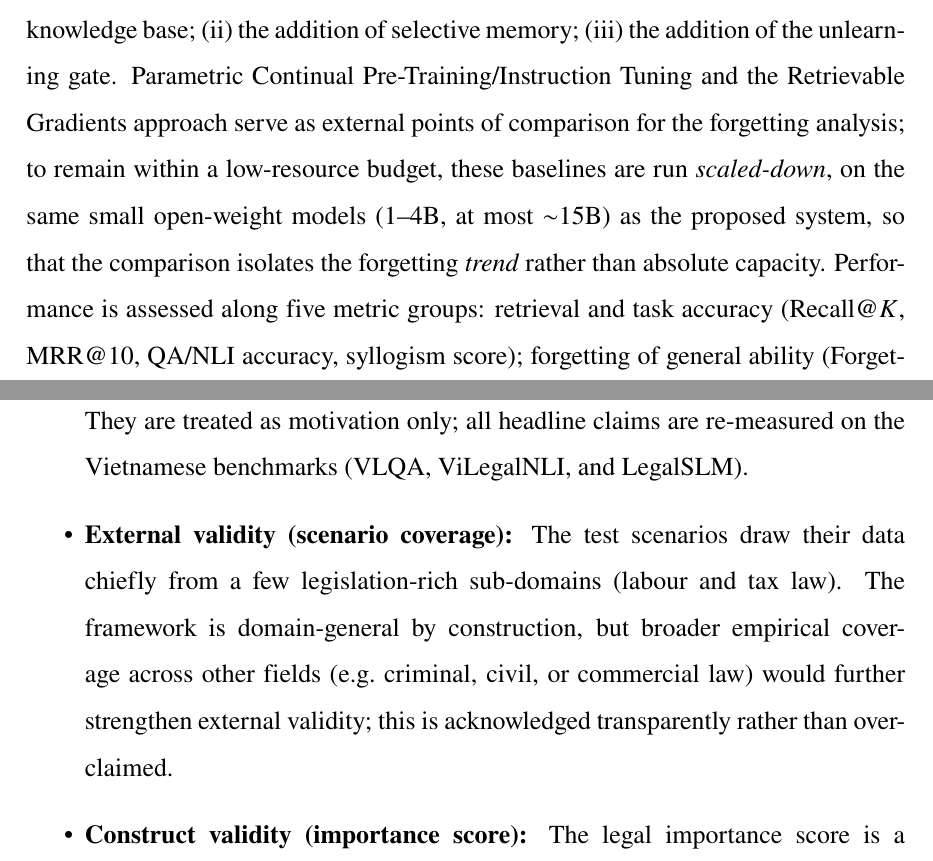
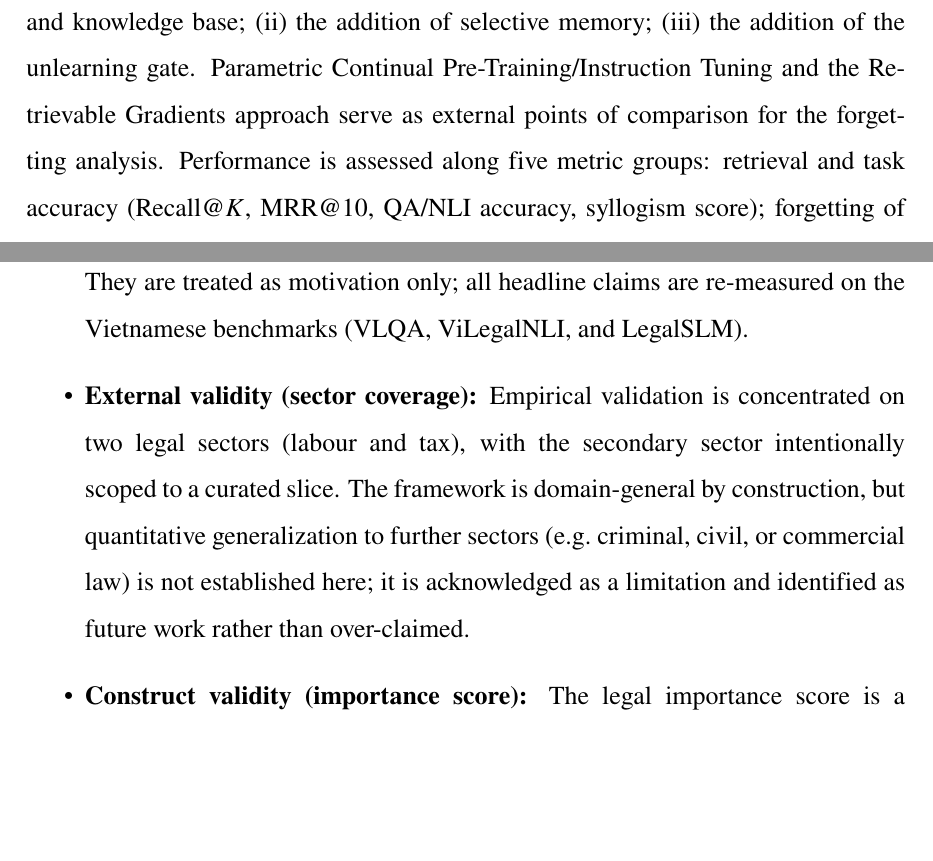
Before and after one commit to LegalAI-VN-SLM/03_CDNCTQ, a LaTeX thesis (main.tex, which reads 2_chapters/3_Methods_Models/3_1_Research_Plan_and_Overall_Framework.tex): two parts of pages 51 and 53 of 82, joined at a grey line, cut so that both start at the same text, the shorter picture padded with empty space. Compiled offline with pdfLaTeX.

```diff
--- a/2_chapters/3_Methods_Models/3_1_Research_Plan_and_Overall_Framework.tex
+++ b/2_chapters/3_Methods_Models/3_1_Research_Plan_and_Overall_Framework.tex
@@ -219,7 +219,7 @@
 \end{figure}
 
 \subsection{Experimental Design and Evaluation Metrics}
-Evaluation follows an incremental ablation ladder that isolates the contribution of each module: (i) a \emph{static RAG} baseline sharing the same base model, adapter, and knowledge base; (ii) the addition of selective memory; (iii) the addition of the unlearning gate. Parametric Continual Pre-Training/Instruction Tuning and the Retrievable Gradients approach serve as external points of comparison for the forgetting analysis; to remain within a low-resource budget, these baselines are run \emph{scaled-down}, on the same small open-weight models ($1$--$4$B, at most ${\sim}15$B) as the proposed system, so that the comparison isolates the forgetting \emph{trend} rather than absolute capacity. Performance is assessed along five metric groups: retrieval and task accuracy (Recall@$K$, MRR@$10$, QA/NLI accuracy, syllogism score); forgetting of general ability (Forgetting Gradient and Backward Transfer); legal compliance (the proportion of answers grounded in in-force law and avoiding repealed clauses); unlearning quality (Unlearning Success Rate, ROUGE-L on the forget set, harmlessness on the retain set, and membership-inference TPR@$1\%$FPR); and computational cost (active index size and retrieval latency). These groups map directly onto the research hypotheses, while their concrete acceptance thresholds and the implementation timeline are specified in Chapter~4.
+Evaluation follows an incremental ablation ladder that isolates the contribution of each module: (i) a \emph{static RAG} baseline sharing the same base model, adapter, and knowledge base; (ii) the addition of selective memory; (iii) the addition of the unlearning gate. Parametric Continual Pre-Training/Instruction Tuning and the Retrievable Gradients approach serve as external points of comparison for the forgetting analysis. Performance is assessed along five metric groups: retrieval and task accuracy (Recall@$K$, MRR@$10$, QA/NLI accuracy, syllogism score); forgetting of general ability (Forgetting Gradient and Backward Transfer); legal compliance (the proportion of answers grounded in in-force law and avoiding repealed clauses); unlearning quality (Unlearning Success Rate, ROUGE-L on the forget set, harmlessness on the retain set, and membership-inference TPR@$1\%$FPR); and computational cost (active index size and retrieval latency). These groups map directly onto the research hypotheses, while their concrete acceptance thresholds and the implementation timeline are specified in Chapter~4.
 
 \subsection{Work Packages Definition}
 To implement and evaluate the proposed framework, the research is organized into three unified Work Packages (WPs):
@@ -242,7 +242,7 @@
 Several threats are acknowledged in advance and explicitly addressed by the experimental design rather than left implicit.
 \begin{itemize}
     \item \textbf{External validity (borrowed evidence):} Quantitative results cited as motivation---such as RAG-based unlearning success rates and domain-specific mixture ratios---originate from general-domain or non-Vietnamese settings. They are treated as motivation only; all headline claims are re-measured on the Vietnamese benchmarks (VLQA, ViLegalNLI, and LegalSLM).
-    \item \textbf{External validity (scenario coverage):} The test scenarios draw their data chiefly from a few legislation-rich sub-domains (labour and tax law). The framework is domain-general by construction, but broader empirical coverage across other fields (e.g.\ criminal, civil, or commercial law) would further strengthen external validity; this is acknowledged transparently rather than over-claimed.
+    \item \textbf{External validity (sector coverage):} Empirical validation is concentrated on two legal sectors (labour and tax), with the secondary sector intentionally scoped to a curated slice. The framework is domain-general by construction, but quantitative generalization to further sectors (e.g.\ criminal, civil, or commercial law) is not established here; it is acknowledged as a limitation and identified as future work rather than over-claimed.
     \item \textbf{Construct validity (importance score):} The legal importance score is a weighted proxy without an external gold standard. Its weights are tuned on a held-out development set, its features are individually ablated, and retrieval is evaluated on unseen queries to avoid the circularity of optimizing and evaluating on the same signal.
     \item \textbf{Internal validity (contamination):} Because VLQA serves as both the retrieval knowledge base and an evaluation source, the train/development/test partitions are decontaminated and recall is reported on held-out queries.
     \item \textbf{Metadata dependency (single point of failure):} The compliance hard-gate and temporal gating depend on the accuracy of the validity metadata. This risk is mitigated by deriving validity from the documents themselves (explicit repeal and replacement clauses), expert spot-checking, and a canary regression set; the residual risk is acknowledged rather than assumed away.
```
Also changed, not shown: 4_docs/write/tittle.md (+0 -11 lines), 2_chapters/3_Methods_Models/3_1_Research_Plan_and_Overall_Framework.tex (4 more changed lines).
